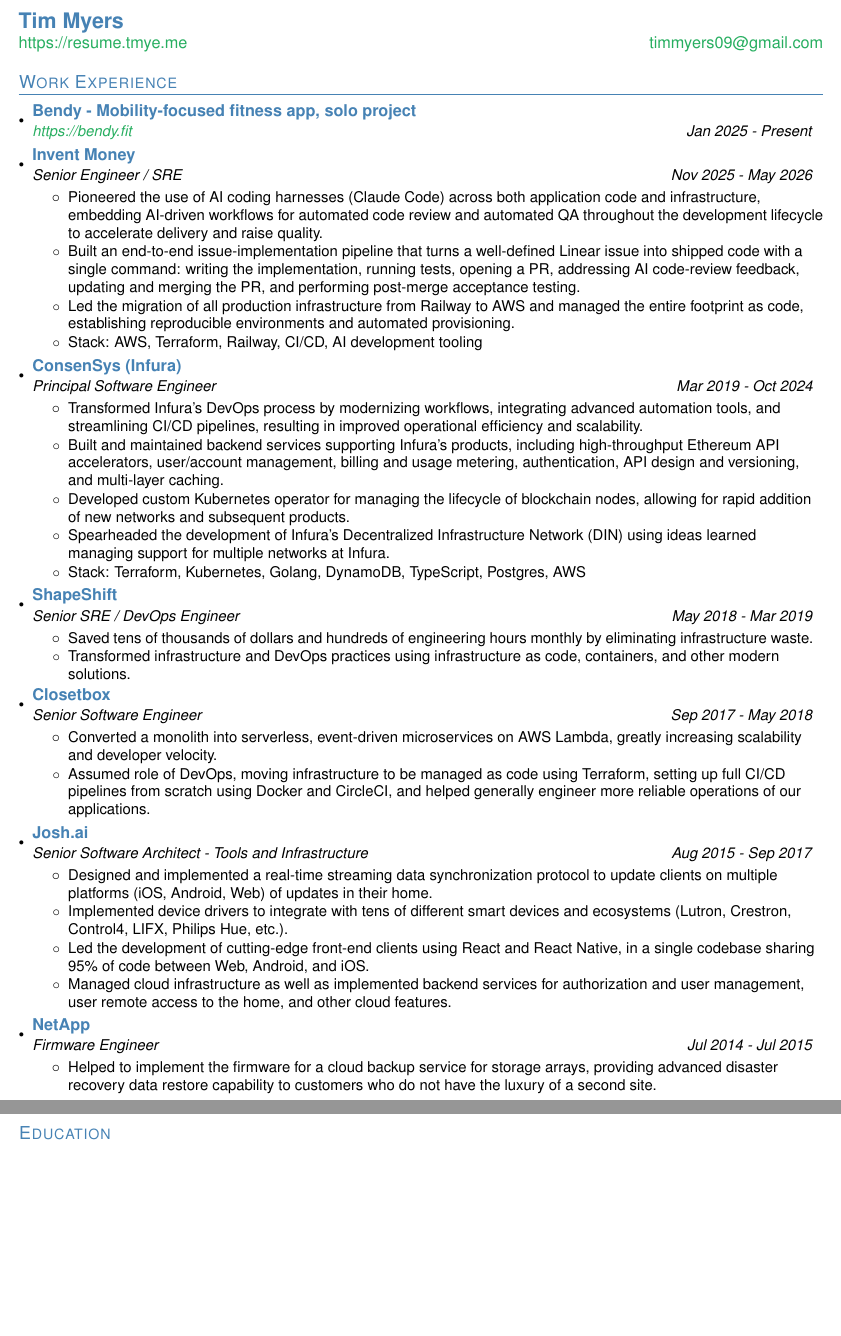
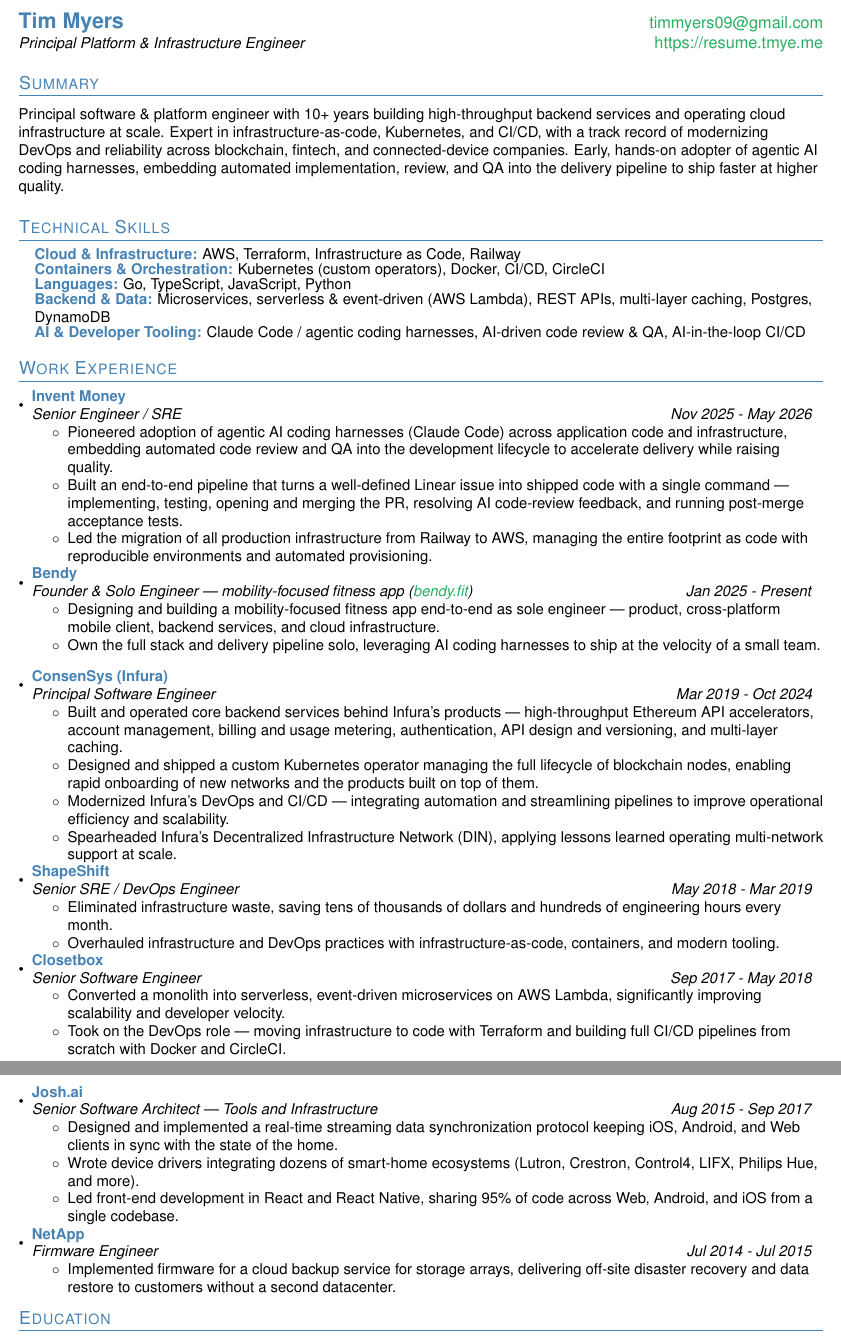
Before and after one commit to timmyers/resume, a LaTeX CV (resume.tex): two parts of pages 1 and 2 of 2, joined at a grey line, cut so that both start at the same text, the shorter picture padded with empty space. Compiled offline with pdfLaTeX.

Commit message:
feat: revamp resume — add summary, skills section, sharpen experience
- Add headline, professional summary, and technical skills section
- Fill in Bendy with real bullets; lead with Invent Money (AI/Platform)
- Vary verbs, tighten run-ons, drop redundant per-role stack lines
- Clean two-page layout (needspace prevents orphaned headings)

Co-Authored-By: Claude Opus 4.8 (1M context) <noreply@anthropic.com>

```diff
--- a/resume.tex
+++ b/resume.tex
@@ -15,6 +15,7 @@
 \usepackage[pdftex, hidelinks]{hyperref}
 \usepackage{fancyhdr}
 \usepackage{xcolor}
+\usepackage{needspace}
 
 \renewcommand{\familydefault}{\sfdefault}
 \usepackage{helvet}
@@ -72,12 +73,15 @@
 }
 
 \newcommand{\resumeSubheading}[3]{
-  \vspace{-1pt}\item
+  \needspace{4\baselineskip}\vspace{-1pt}\item
     \begin{tabular*}{0.97\textwidth}{l@{\extracolsep{\fill}}r}
       \textbf{\color{primary}#1} \\
       \textit{\small#2} & \textit{\small #3} \\
     \end{tabular*}\vspace{-5pt}
 }
+
+% Compact skills line: \resumeSkill{Category}{items}
+\newcommand{\resumeSkill}[2]{\item\small{\textbf{\color{primary}#1:} #2}\vspace{-3pt}}
 
 \newcommand{\resumeSubItem}[2]{\resumeItem{#1}{#2}\vspace{-4pt}}
 
@@ -85,8 +89,10 @@
 
 \newcommand{\resumeSubHeadingListStart}{\begin{itemize}[leftmargin=*]}
 \newcommand{\resumeSubHeadingListEnd}{\end{itemize}}
-\newcommand{\resumeItemListStart}{\begin{itemize}}
+\newcommand{\resumeItemListStart}{\begin{itemize}[itemsep=0pt, topsep=2pt]}
 \newcommand{\resumeItemListEnd}{\end{itemize}\vspace{-5pt}}
+\newcommand{\resumeSkillListStart}{\begin{itemize}[leftmargin=0.15in, label={}, itemsep=1pt, topsep=2pt, parsep=0pt]}
+\newcommand{\resumeSkillListEnd}{\end{itemize}\vspace{-3pt}}
 
 %-------------------------------------------
 %%%%%%  CV STARTS HERE  %%%%%%%%%%%%%%%%%%%%%%%%%%%%
@@ -95,72 +101,96 @@
 
 %----------HEADING-----------------
 \begin{tabular*}{\textwidth}{l@{\extracolsep{\fill}}r}
-  \textbf{\href{https://resume.tmye.me/}{\Large \color{primary}Tim Myers}} & \\
-  \href{https://resume.tmye.me/}{https://resume.tmye.me} &
+  \textbf{\href{https://resume.tmye.me/}{\Large \color{primary}Tim Myers}} &
   \href{mailto:timmyers09@gmail.com}{timmyers09@gmail.com} \\
+  \textit{\small Principal Platform \& Infrastructure Engineer} &
+  \href{https://resume.tmye.me/}{https://resume.tmye.me} \\
 \end{tabular*}
+
+
+%-----------SUMMARY-----------------
+\section{Summary}
+\vspace{3pt}
+\small{
+Principal software \& platform engineer with 10+ years building high-throughput backend services and operating cloud infrastructure at scale. Expert in infrastructure-as-code, Kubernetes, and CI/CD, with a track record of modernizing DevOps and reliability across blockchain, fintech, and connected-device companies. Early, hands-on adopter of agentic AI coding harnesses, embedding automated implementation, review, and QA into the delivery pipeline to ship faster at higher quality.
+}
+\vspace{2pt}
+
+
+%-----------SKILLS-----------------
+\section{Technical Skills}
+  \resumeSkillListStart
+    \resumeSkill{Cloud \& Infrastructure}{AWS, Terraform, Infrastructure as Code, Railway}
+    \resumeSkill{Containers \& Orchestration}{Kubernetes (custom operators), Docker, CI/CD, CircleCI}
+    \resumeSkill{Languages}{Go, TypeScript, JavaScript, Python}
+    \resumeSkill{Backend \& Data}{Microservices, serverless \& event-driven (AWS Lambda), REST APIs, multi-layer caching, Postgres, DynamoDB}
+    \resumeSkill{AI \& Developer Tooling}{Claude Code / agentic coding harnesses, AI-driven code review \& QA, AI-in-the-loop CI/CD}
+  \resumeSkillListEnd
 
 
 %-----------EXPERIENCE-----------------
 \section{Work Experience}
   \resumeSubHeadingListStart
-    \resumeSubheading
-      {Bendy - Mobility-focused fitness app, solo project}
-      {\href{https://bendy.fit}{https://bendy.fit}}{Jan 2025 - Present}
 
     \resumeSubheading
       {Invent Money}
       {Senior Engineer / SRE}{Nov 2025 - May 2026}
       \resumeItemListStart
-        \resumeItemNoBold {Pioneered the use of AI coding harnesses (Claude Code) across both application code and infrastructure, embedding AI-driven workflows for automated code review and automated QA throughout the development lifecycle to accelerate delivery and raise quality.}
-        \resumeItemNoBold {Built an end-to-end issue-implementation pipeline that turns a well-defined Linear issue into shipped code with a single command: writing the implementation, running tests, opening a PR, addressing AI code-review feedback, updating and merging the PR, and performing post-merge acceptance testing.}
-        \resumeItemNoBold {Led the migration of all production infrastructure from Railway to AWS and managed the entire footprint as code, establishing reproducible environments and automated provisioning.}
-        \resumeItemNoBold {Stack: AWS, Terraform, Railway, CI/CD, AI development tooling}
+        \resumeItemNoBold {Pioneered adoption of agentic AI coding harnesses (Claude Code) across application code and infrastructure, embedding automated code review and QA into the development lifecycle to accelerate delivery while raising quality.}
+        \resumeItemNoBold {Built an end-to-end pipeline that turns a well-defined Linear issue into shipped code with a single command --- implementing, testing, opening and merging the PR, resolving AI code-review feedback, and running post-merge acceptance tests.}
+        \resumeItemNoBold {Led the migration of all production infrastructure from Railway to AWS, managing the entire footprint as code with reproducible environments and automated provisioning.}
+      \resumeItemListEnd
+
+    \resumeSubheading
+      {Bendy}
+      {Founder \& Solo Engineer --- mobility-focused fitness app (\href{https://bendy.fit}{bendy.fit})}{Jan 2025 - Present}
+      \resumeItemListStart
+        \resumeItemNoBold {Designing and building a mobility-focused fitness app end-to-end as sole engineer --- product, cross-platform mobile client, backend services, and cloud infrastructure.}
+        \resumeItemNoBold {Own the full stack and delivery pipeline solo, leveraging AI coding harnesses to ship at the velocity of a small team.}
       \resumeItemListEnd
 
     \resumeSubheading
       {ConsenSys (Infura)}
       {Principal Software Engineer}{Mar 2019 - Oct 2024}
       \resumeItemListStart
-        \resumeItemNoBold {Transformed Infura's DevOps process by modernizing workflows, integrating advanced automation tools, and streamlining CI/CD pipelines, resulting in improved operational efficiency and scalability.}
-        \resumeItemNoBold {Built and maintained backend services supporting Infura's products, including high-throughput Ethereum API accelerators, user/account management, billing and usage metering, authentication, API design and versioning, and multi-layer caching.}
-        \resumeItemNoBold {Developed custom Kubernetes operator for managing the lifecycle of blockchain nodes, allowing for rapid addition of new networks and subsequent products.}
-        \resumeItemNoBold {Spearheaded the development of Infura's Decentralized Infrastructure Network (DIN) using ideas learned managing support for multiple networks at Infura.}
-        \resumeItemNoBold {Stack: Terraform, Kubernetes, Golang, DynamoDB, TypeScript, Postgres, AWS}
+        \resumeItemNoBold {Built and operated core backend services behind Infura's products --- high-throughput Ethereum API accelerators, account management, billing and usage metering, authentication, API design and versioning, and multi-layer caching.}
+        \resumeItemNoBold {Designed and shipped a custom Kubernetes operator managing the full lifecycle of blockchain nodes, enabling rapid onboarding of new networks and the products built on top of them.}
+        \resumeItemNoBold {Modernized Infura's DevOps and CI/CD --- integrating automation and streamlining pipelines to improve operational efficiency and scalability.}
+        \resumeItemNoBold {Spearheaded Infura's Decentralized Infrastructure Network (DIN), applying lessons learned operating multi-network support at scale.}
       \resumeItemListEnd
 
     \resumeSubheading
       {ShapeShift}
       {Senior SRE / DevOps Engineer}{May 2018 - Mar 2019}
       \resumeItemListStart
-        \resumeItemNoBold {Saved tens of thousands of dollars and hundreds of engineering hours monthly by eliminating infrastructure waste.}
-        \resumeItemNoBold {Transformed infrastructure and DevOps practices using infrastructure as code, containers, and other modern solutions.}
+        \resumeItemNoBold {Eliminated infrastructure waste, saving tens of thousands of dollars and hundreds of engineering hours every month.}
+        \resumeItemNoBold {Overhauled infrastructure and DevOps practices with infrastructure-as-code, containers, and modern tooling.}
       \resumeItemListEnd
 
     \resumeSubheading
       {Closetbox}
       {Senior Software Engineer}{Sep 2017 - May 2018}
       \resumeItemListStart
-        \resumeItemNoBold {Converted a monolith into serverless, event-driven microservices on AWS Lambda, greatly increasing scalability and developer velocity.}
-        \resumeItemNoBold {Assumed role of DevOps, moving infrastructure to be managed as code using Terraform, setting up full CI/CD pipelines from scratch using Docker and CircleCI, and helped generally engineer more reliable operations of our applications.}
+        \resumeItemNoBold {Converted a monolith into serverless, event-driven microservices on AWS Lambda, significantly improving scalability and developer velocity.}
+        \resumeItemNoBold {Took on the DevOps role --- moving infrastructure to code with Terraform and building full CI/CD pipelines from scratch with Docker and CircleCI.}
       \resumeItemListEnd
 
     \resumeSubheading
       {Josh.ai}
-      {Senior Software Architect - Tools and Infrastructure}{Aug 2015 - Sep 2017}
+      {Senior Software Architect --- Tools and Infrastructure}{Aug 2015 - Sep 2017}
       \resumeItemListStart
-        \resumeItemNoBold {Designed and implemented a real-time streaming data synchronization protocol to update clients on multiple platforms (iOS, Android, Web) of updates in their home.}
-        \resumeItemNoBold {Implemented device drivers to integrate with tens of different smart devices and ecosystems (Lutron, Crestron, Control4, LIFX, Philips Hue, etc.).}
-        \resumeItemNoBold {Led the development of cutting-edge front-end clients using React and React Native, in a single codebase sharing 95\% of code between Web, Android, and iOS.}
-        \resumeItemNoBold {Managed cloud infrastructure as well as implemented backend services for authorization and user management, user remote access to the home, and other cloud features.}
+        \resumeItemNoBold {Designed and implemented a real-time streaming data synchronization protocol keeping iOS, Android, and Web clients in sync with the state of the home.}
+        \resumeItemNoBold {Wrote device drivers integrating dozens of smart-home ecosystems (Lutron, Crestron, Control4, LIFX, Philips Hue, and more).}
+        \resumeItemNoBold {Led front-end development in React and React Native, sharing 95\% of code across Web, Android, and iOS from a single codebase.}
       \resumeItemListEnd
 
     \resumeSubheading
       {NetApp}
       {Firmware Engineer}{Jul 2014 - Jul 2015}
       \resumeItemListStart
-        \resumeItemNoBold {Helped to implement the firmware for a cloud backup service for storage arrays, providing advanced disaster recovery data restore capability to customers who do not have the luxury of a second site.}
+        \resumeItemNoBold {Implemented firmware for a cloud backup service for storage arrays, delivering off-site disaster recovery and data restore to customers without a second datacenter.}
       \resumeItemListEnd
+
   \resumeSubHeadingListEnd
 
 \section{Education}
```
